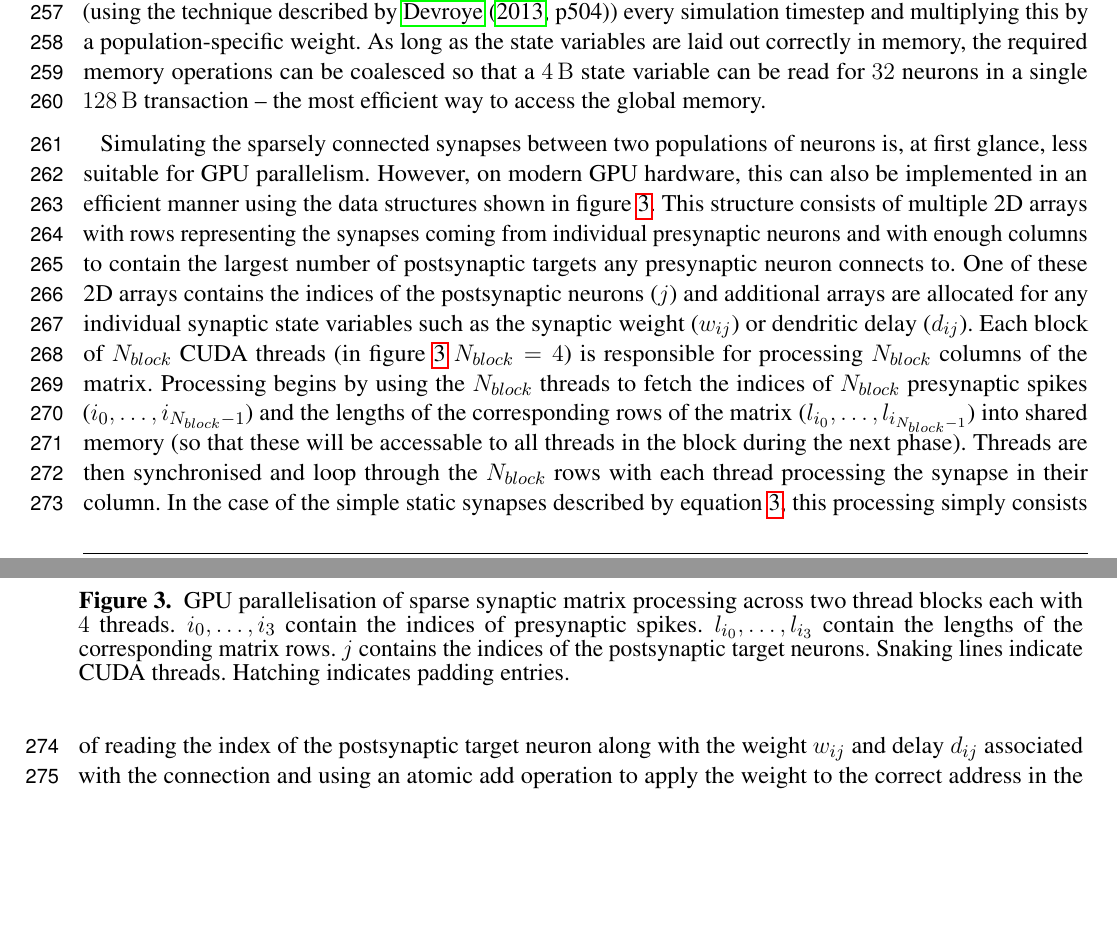
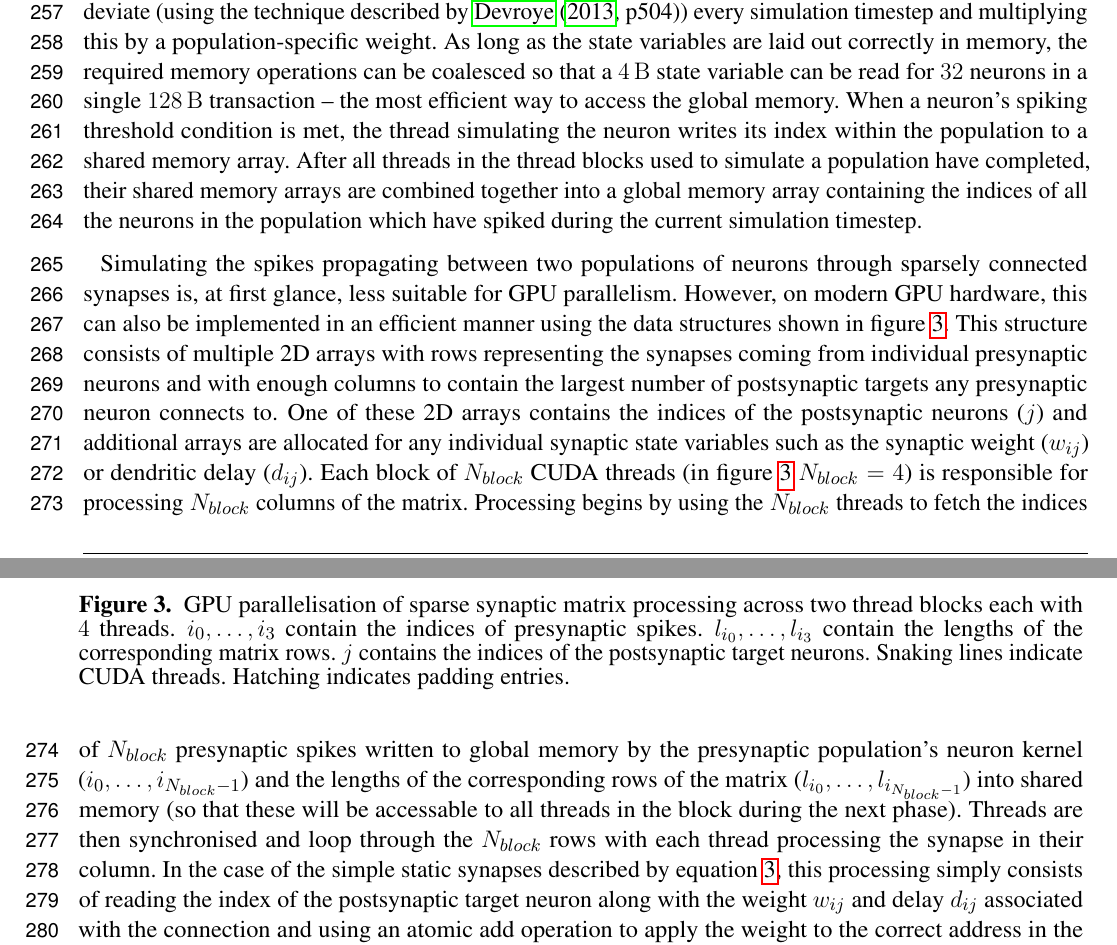
Before and after one commit to BrainsOnBoard/frontiers_genn_paper, a LaTeX document (frontiers_genn.tex): two parts of pages 8 and 9 of 30 before the commit and two parts of pages 8 and 9 of 31 after it, joined at a grey line, cut so that both start at the same text, the shorter picture padded with empty space. Compiled offline with pdfLaTeX.

Commit message:
Added some sentences about spike propagation - struggling to get them right

```diff
--- a/frontiers_genn.tex
+++ b/frontiers_genn.tex
@@ -296,6 +296,9 @@ Simulating a homogeneous \textit{population} of neurons is an ideal task for a S
 Therefore, neural simulation can be trivially parallelised by simulating each neuron on a single thread that fetches the neuron's state variables from global memory into registers at the start of each timestep, advances the simulation state and writes back the state variables.
 The Poisson input current~($I_{p_{j}}$) is calculated by generating a Poisson deviate (using the technique described by \citet[p504]{DevroyeLuc2013}) every simulation timestep and multiplying this by a population-specific weight.
 As long as the state variables are laid out correctly in memory, the required memory operations can be coalesced so that a \SI{4}{\byte} state variable can be read for \num{32} neurons in a single \SI{128}{\byte} transaction -- the most efficient way to access the global memory.
+When a neuron's spiking threshold condition is met, the thread simulating the neuron writes its index within the population to a shared memory array.
+After all threads in the thread blocks used to simulate a population have completed, their shared memory arrays are combined together into a global memory array containing the indices of all the neurons in the population which have spiked during the current simulation timestep.
+
 %This same parallelism strategy is equally valid for neuron models whose dynamics can only be solved numerically -- the advancing of simulation state simply has to be implemented as for example a Runge-Kutta
 
 \begin{figure}
@@ -311,12 +314,12 @@ As long as the state variables are laid out correctly in memory, the required me
     \label{fig:ragged_matrix}
 \end{figure}
 
-Simulating the sparsely connected synapses between two populations of neurons is, at first glance, less suitable for GPU parallelism.
+Simulating the spikes propagating between two populations of neurons through sparsely connected synapses is, at first glance, less suitable for GPU parallelism.
 However, on modern GPU hardware, this can also be implemented in an efficient manner using the data structures shown in figure~\ref{fig:ragged_matrix}.
 This structure consists of multiple 2D arrays with rows representing the synapses coming from individual presynaptic neurons and with enough columns to contain the largest number of postsynaptic targets any presynaptic neuron connects to.
 One of these 2D arrays contains the indices of the postsynaptic neurons ($j$) and additional arrays are allocated for any individual synaptic state variables such as the synaptic weight~($w_{ij}$) or dendritic delay~($d_{ij}$).
 Each block of $N_{block}$ CUDA threads (in figure~\ref{fig:ragged_matrix} $N_{block}=4$) is responsible for processing $N_{block}$ columns of the matrix.
-Processing begins by using the $N_{block}$ threads to fetch the indices of $N_{block}$ presynaptic spikes ($i_{0},\ldots,i_{N_{block} - 1}$) and the lengths of the corresponding rows of the matrix ($l_{i_{0}},\ldots,l_{i_{N_{block} - 1}}$) into shared memory (so that these will be accessable to all threads in the block during the next phase).
+Processing begins by using the $N_{block}$ threads to fetch the indices of $N_{block}$ presynaptic spikes written to global memory by the presynaptic population's neuron kernel ($i_{0},\ldots,i_{N_{block} - 1}$) and the lengths of the corresponding rows of the matrix ($l_{i_{0}},\ldots,l_{i_{N_{block} - 1}}$) into shared memory (so that these will be accessable to all threads in the block during the next phase).
 Threads are then synchronised and loop through the $N_{block}$ rows with each thread processing the synapse in their column.
 In the case of the simple static synapses described by equation~\ref{eq:exp_neuron_input_current}, this processing simply consists of reading the index of the postsynaptic target neuron along with the weight $w_{ij}$ and delay $d_{ij}$ associated with the connection and using an atomic add operation to apply the weight to the correct address in the dendritic delay ring-buffer.
 This process is repeated until all incoming spikes are processed.
```
